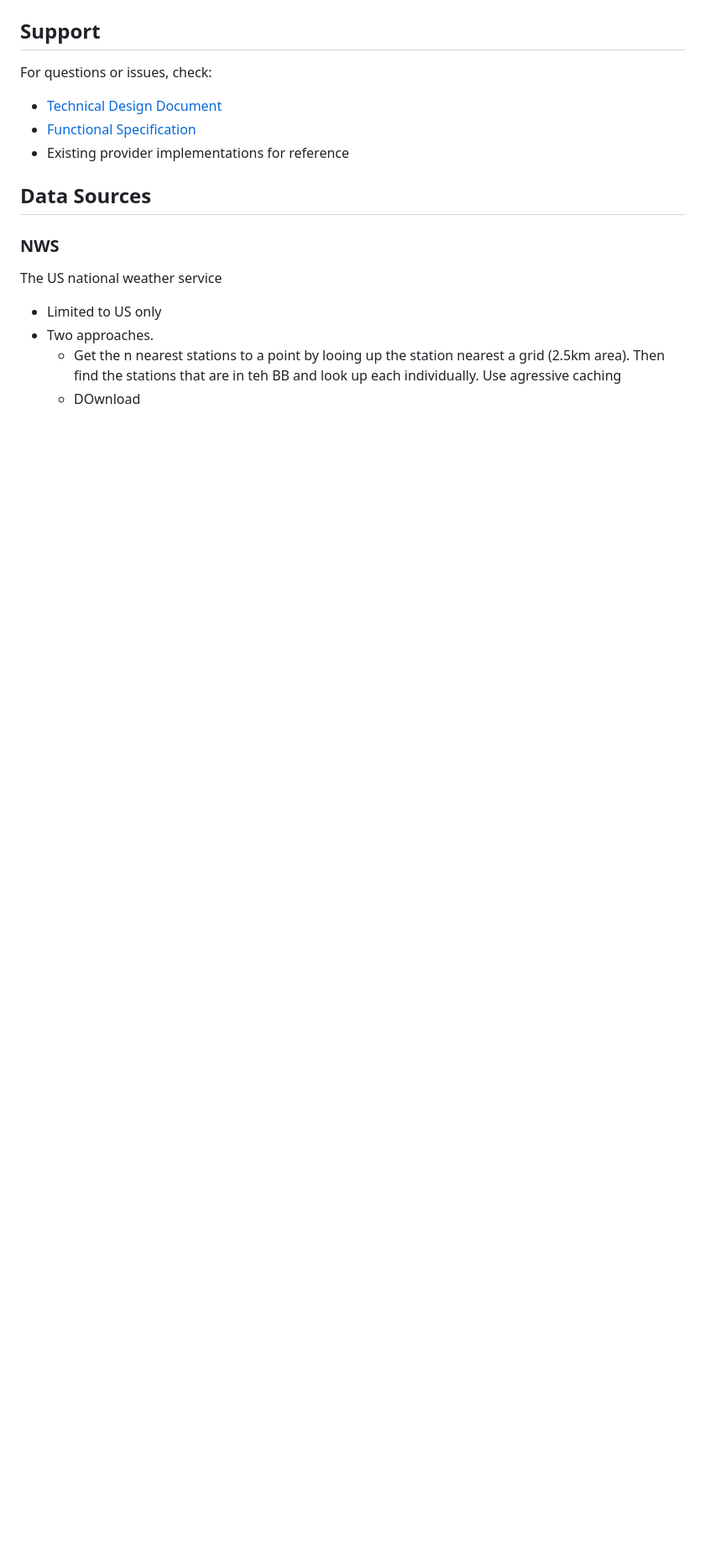
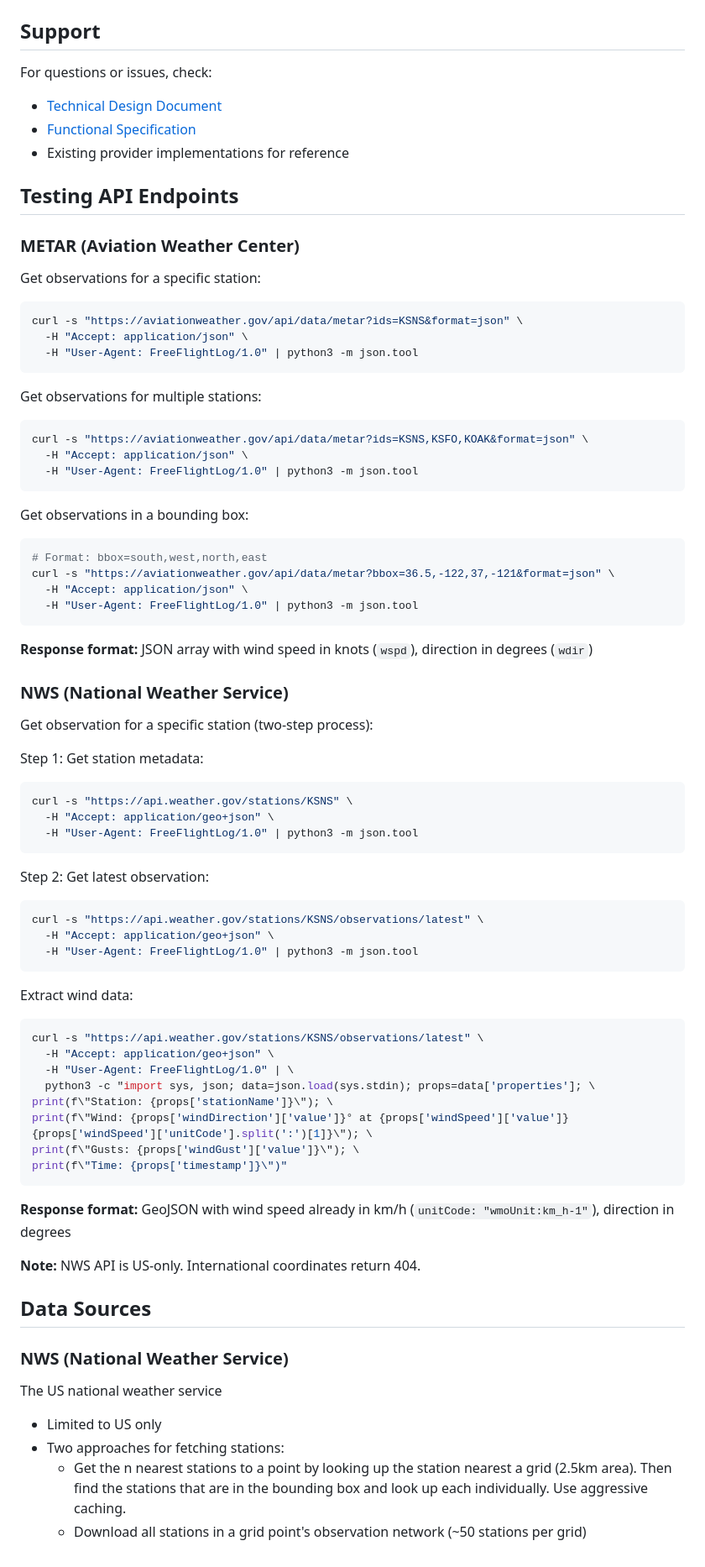
Before and after one commit to Kevin-McIsaac/the_paragliding_app, a Markdown page: docs/ADDING_WEATHER_PROVIDERS.md, the part around the change. Shown at 84% size. Rendered like a GitHub page; blank space fills up the shorter version.

Commit message:
docs: Add curl commands for testing weather provider APIs
Added practical examples for querying both METAR and NWS APIs:
- Single and multiple station queries
- Bounding box queries
- Wind data extraction with Python one-liners

Useful for testing integrations and debugging weather data issues.

🤖 Generated with [Claude Code](https://claude.com/claude-code)

Co-Authored-By: Claude <noreply@anthropic.com>

````diff
--- a/docs/ADDING_WEATHER_PROVIDERS.md
+++ b/docs/ADDING_WEATHER_PROVIDERS.md
@@ -319,11 +319,76 @@ For questions or issues, check:
 - Existing provider implementations for reference
 
 
+## Testing API Endpoints
+
+### METAR (Aviation Weather Center)
+
+Get observations for a specific station:
+
+```bash
+curl -s "https://aviationweather.gov/api/data/metar?ids=KSNS&format=json" \
+  -H "Accept: application/json" \
+  -H "User-Agent: FreeFlightLog/1.0" | python3 -m json.tool
+```
+
+Get observations for multiple stations:
+
+```bash
+curl -s "https://aviationweather.gov/api/data/metar?ids=KSNS,KSFO,KOAK&format=json" \
+  -H "Accept: application/json" \
+  -H "User-Agent: FreeFlightLog/1.0" | python3 -m json.tool
+```
+
+Get observations in a bounding box:
+
+```bash
+# Format: bbox=south,west,north,east
+curl -s "https://aviationweather.gov/api/data/metar?bbox=36.5,-122,37,-121&format=json" \
+  -H "Accept: application/json" \
+  -H "User-Agent: FreeFlightLog/1.0" | python3 -m json.tool
+```
+
+**Response format:** JSON array with wind speed in knots (`wspd`), direction in degrees (`wdir`)
+
+### NWS (National Weather Service)
+
+Get observation for a specific station (two-step process):
+
+Step 1: Get station metadata:
+```bash
+curl -s "https://api.weather.gov/stations/KSNS" \
+  -H "Accept: application/geo+json" \
+  -H "User-Agent: FreeFlightLog/1.0" | python3 -m json.tool
+```
+
+Step 2: Get latest observation:
+```bash
+curl -s "https://api.weather.gov/stations/KSNS/observations/latest" \
+  -H "Accept: application/geo+json" \
+  -H "User-Agent: FreeFlightLog/1.0" | python3 -m json.tool
+```
+
+Extract wind data:
+```bash
+curl -s "https://api.weather.gov/stations/KSNS/observations/latest" \
+  -H "Accept: application/geo+json" \
+  -H "User-Agent: FreeFlightLog/1.0" | \
+  python3 -c "import sys, json; data=json.load(sys.stdin); props=data['properties']; \
+print(f\"Station: {props['stationName']}\"); \
+print(f\"Wind: {props['windDirection']['value']}° at {props['windSpeed']['value']} {props['windSpeed']['unitCode'].split(':')[1]}\"); \
+print(f\"Gusts: {props['windGust']['value']}\"); \
+print(f\"Time: {props['timestamp']}\")"
+```
+
+**Response format:** GeoJSON with wind speed already in km/h (`unitCode: "wmoUnit:km_h-1"`), direction in degrees
+
+**Note:** NWS API is US-only. International coordinates return 404.
+
 ## Data Sources
 
-### NWS
+### NWS (National Weather Service)
 The US national weather service
 - Limited to US only
-- Two approaches.
-  - Get the n nearest stations to a point by looing up the station nearest a grid (2.5km area). Then find the stations that are in teh BB and look up each individually. Use agressive caching
-  - DOwnload
+- Two approaches for fetching stations:
+  - Get the n nearest stations to a point by looking up the station nearest a grid (2.5km area). Then find the stations that are in the bounding box and look up each individually. Use aggressive caching.
+  - Download all stations in a grid point's observation network (~50 stations per grid)
````
